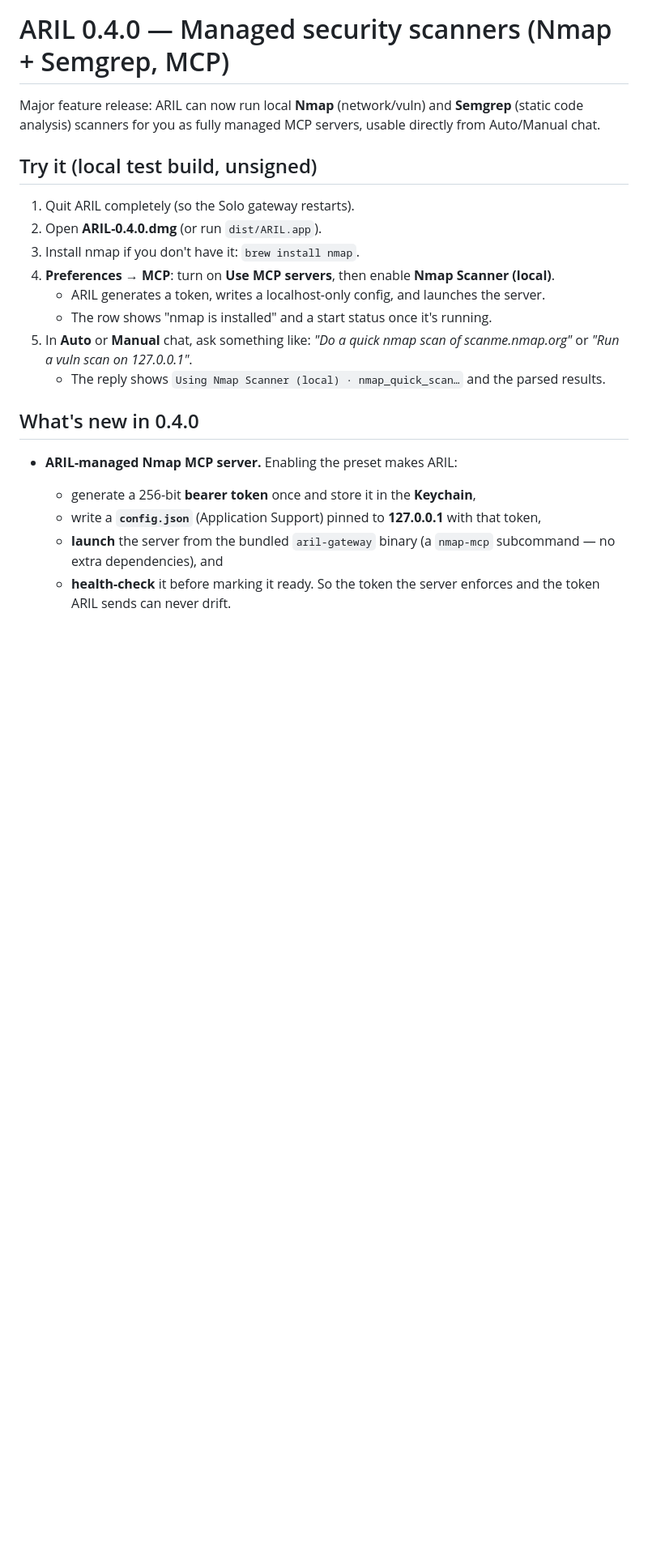
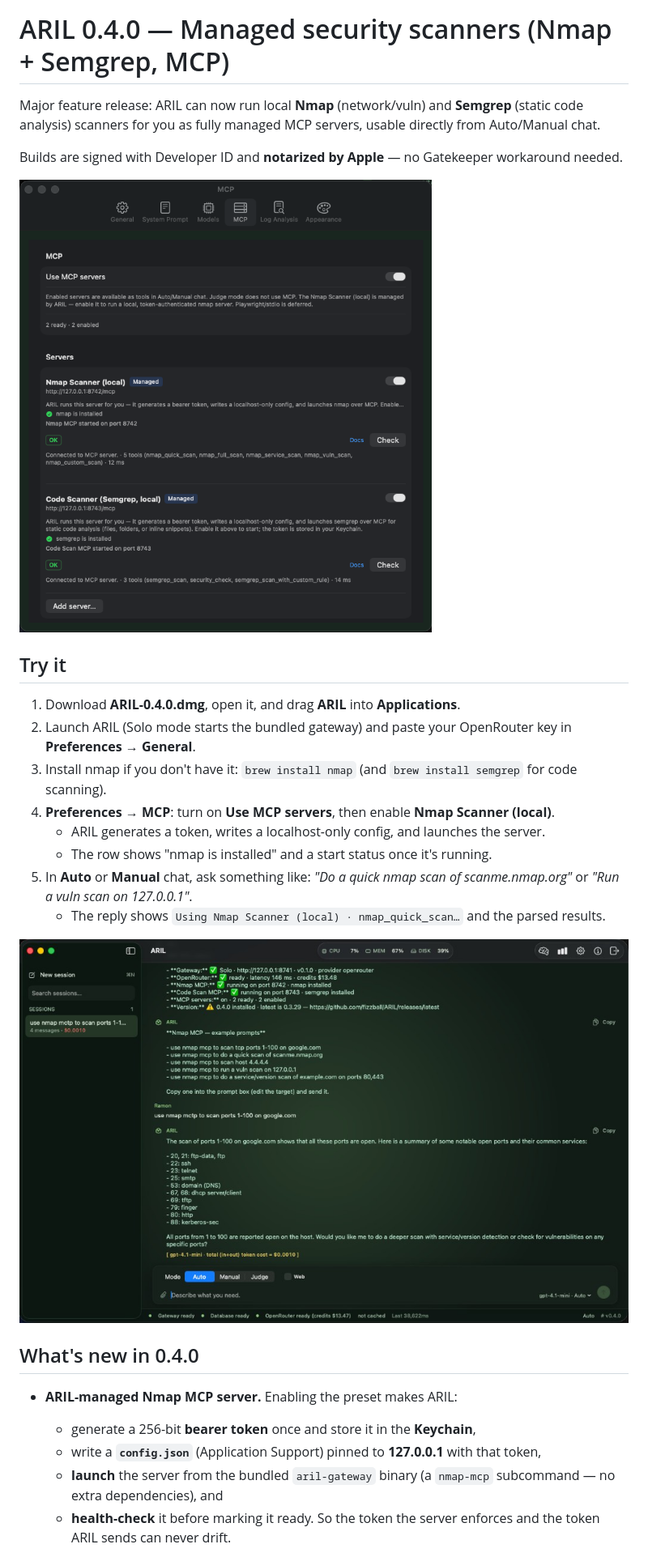
Before and after one commit to fizzball/ARIL, a Markdown page: docs/releases/v0.4.0.md, the part around one of its changes. Shown at 81% size. GitHub-like rendering; pictures changed too: docs/releases/assets/v0.4.0-mcp-settings.png (added), docs/releases/assets/v0.4.0-nmap-example.png (added); blank space fills up the shorter version.

```diff
--- a/docs/releases/v0.4.0.md
+++ b/docs/releases/v0.4.0.md
@@ -4,17 +4,26 @@ Major feature release: ARIL can now run local **Nmap** (network/vuln) and
 **Semgrep** (static code analysis) scanners for you as fully managed MCP servers,
 usable directly from Auto/Manual chat.
 
-## Try it (local test build, unsigned)
+Builds are signed with Developer ID and **notarized by Apple** — no Gatekeeper
+workaround needed.
 
-1. Quit ARIL completely (so the Solo gateway restarts).
-2. Open **ARIL-0.4.0.dmg** (or run `dist/ARIL.app`).
-3. Install nmap if you don't have it: `brew install nmap`.
+![Managed MCP servers in Preferences](assets/v0.4.0-mcp-settings.png)
+
+## Try it
+
+1. Download **ARIL-0.4.0.dmg**, open it, and drag **ARIL** into **Applications**.
+2. Launch ARIL (Solo mode starts the bundled gateway) and paste your OpenRouter key
+   in **Preferences → General**.
+3. Install nmap if you don't have it: `brew install nmap` (and `brew install semgrep`
+   for code scanning).
 4. **Preferences → MCP**: turn on **Use MCP servers**, then enable **Nmap Scanner (local)**.
    - ARIL generates a token, writes a localhost-only config, and launches the server.
    - The row shows "nmap is installed" and a start status once it's running.
 5. In **Auto** or **Manual** chat, ask something like:
    *"Do a quick nmap scan of scanme.nmap.org"* or *"Run a vuln scan on 127.0.0.1"*.
    - The reply shows `Using Nmap Scanner (local) · nmap_quick_scan…` and the parsed results.
+
+![Nmap MCP scan from chat](assets/v0.4.0-nmap-example.png)
 
 ## What's new in 0.4.0
 
```
Also changed, not shown: other parts of docs/releases/v0.4.0.md (+15 -0 lines).
